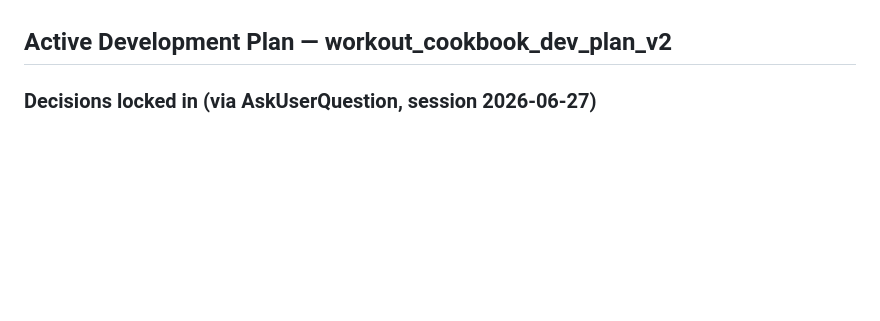
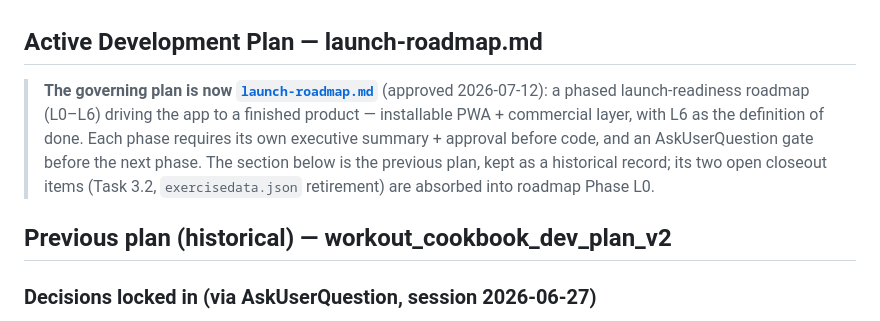
Before and after one commit to mcross2298/4-Weeks-to-Open-, a Markdown page: CLAUDE.md, the part around the change. Rendered like a GitHub page; blank space fills up the shorter version.

```diff
--- a/CLAUDE.md
+++ b/CLAUDE.md
@@ -104,7 +104,18 @@ Whenever asked to **create a new program**, follow this pipeline exactly:
   by the deploy pipeline). Manually overwriting Rolodex `main` would be
   destructive and is never the right move.
 
-## Active Development Plan — workout_cookbook_dev_plan_v2
+## Active Development Plan — launch-roadmap.md
+
+> **The governing plan is now [`launch-roadmap.md`](launch-roadmap.md)**
+> (approved 2026-07-12): a phased launch-readiness roadmap (L0–L6) driving
+> the app to a finished product — installable PWA + commercial layer, with
+> L6 as the definition of done. Each phase requires its own executive
+> summary + approval before code, and an AskUserQuestion gate before the
+> next phase. The section below is the previous plan, kept as a historical
+> record; its two open closeout items (Task 3.2, `exercisedata.json`
+> retirement) are absorbed into roadmap Phase L0.
+
+## Previous plan (historical) — workout_cookbook_dev_plan_v2
 
 ### Decisions locked in (via AskUserQuestion, session 2026-06-27)
 - **Catalog scope (Task 3.1):** Full catalog — add `equipment` + `movement` fields to ALL 539+ exercises
```
Also changed, not shown: launch-roadmap.md (added, +256 -0 lines).
